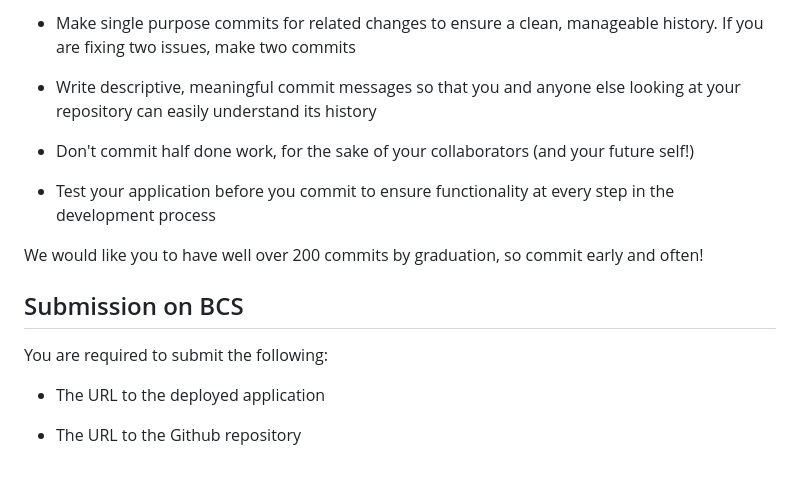
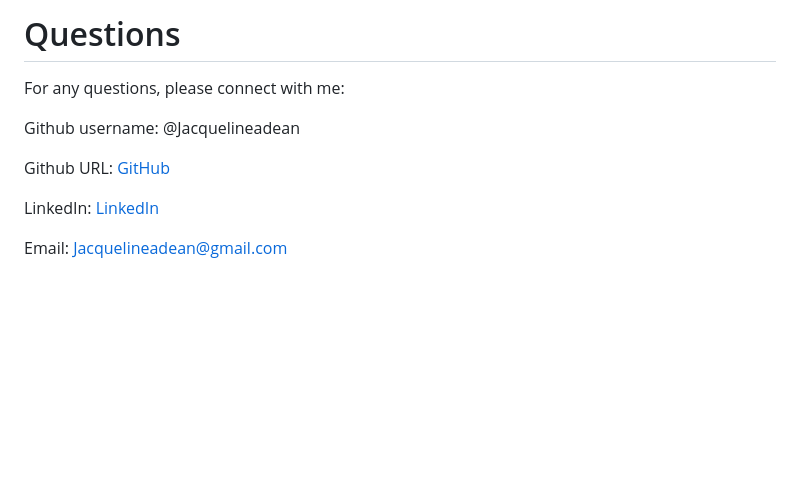
Before and after one commit to jacquelineadean/WorkoutTracker, a Markdown page: README.md, the part around one of its changes. Drawn GitHub-style; blank space fills up the shorter version.

```diff
--- a/README.md
+++ b/README.md
@@ -34,18 +44,11 @@ Follow these guidelines for committing:
 
-* Make single purpose commits for related changes to ensure a clean, manageable history. If you are fixing two issues, make two commits
+# Questions
+For any questions, please connect with me:
 
-* Write descriptive, meaningful commit messages so that you and anyone else looking at your repository can easily understand its history
+Github username: @Jacquelineadean
 
-* Don't commit half done work, for the sake of your collaborators (and your future self!)
+Github URL: [GitHub](https://github.com/jacquelineadean/)
 
-* Test your application before you commit to ensure functionality at every step in the development process
+LinkedIn: [LinkedIn](https://www.linkedin.com/in/jacqueline-dean-968a66150/)
 
-We would like you to have well over 200 commits by graduation, so commit early and often!
-
-## Submission on BCS
-
-You are required to submit the following:
-
-* The URL to the deployed application
-
-* The URL to the Github repository
+Email: Jacquelineadean@gmail.com
```
Also changed, not shown: other parts of README.md (+27 -17 lines), assets/main.png (added), assets/stats.png (added).
